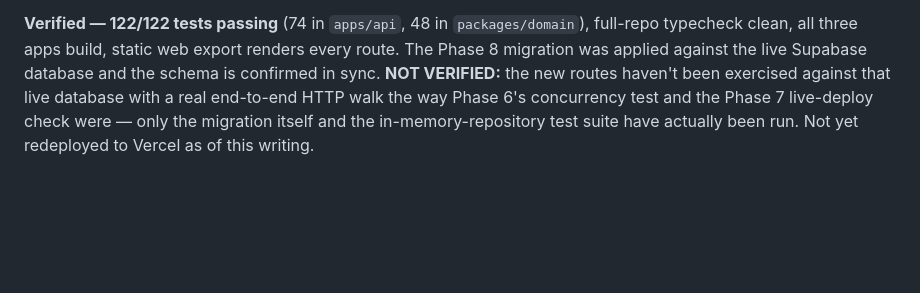
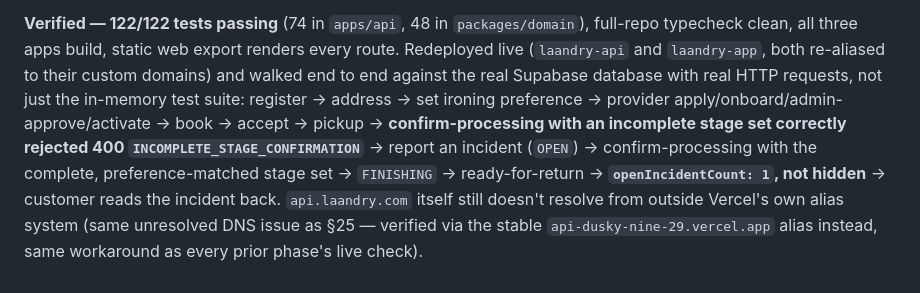
Before and after one commit to farooqumareng-alt/laandry, a Markdown page: docs/ARCHITECTURE.md, the part around the change. GitHub-like rendering; blank space fills up the shorter version.

Commit message:
Document Phase 8's live verification: redeployed and walked end to end against Supabase
Co-Authored-By: Claude Sonnet 5 <noreply@anthropic.com>

```diff
--- a/docs/ARCHITECTURE.md
+++ b/docs/ARCHITECTURE.md
@@ -851,10 +851,17 @@ writes a status change today.
 
 **Verified — 122/122 tests passing** (74 in `apps/api`, 48 in
 `packages/domain`), full-repo typecheck clean, all three apps build,
-static web export renders every route. The Phase 8 migration was applied
-against the live Supabase database and the schema is confirmed in sync.
-**NOT VERIFIED:** the new routes haven't been exercised against that live
-database with a real end-to-end HTTP walk the way Phase 6's concurrency
-test and the Phase 7 live-deploy check were — only the migration itself
-and the in-memory-repository test suite have actually been run. Not yet
-redeployed to Vercel as of this writing.
+static web export renders every route. Redeployed live (`laandry-api`
+and `laandry-app`, both re-aliased to their custom domains) and walked
+end to end against the real Supabase database with real HTTP requests,
+not just the in-memory test suite: register → address → set ironing
+preference → provider apply/onboard/admin-approve/activate → book →
+accept → pickup → **confirm-processing with an incomplete stage set
+correctly rejected 400 `INCOMPLETE_STAGE_CONFIRMATION`** → report an
+incident (`OPEN`) → confirm-processing with the complete,
+preference-matched stage set → `FINISHING` → ready-for-return →
+**`openIncidentCount: 1`, not hidden** → customer reads the incident
+back. `api.laandry.com` itself still doesn't resolve from outside
+Vercel's own alias system (same unresolved DNS issue as §25 — verified
+via the stable `api-dusky-nine-29.vercel.app` alias instead, same
+workaround as every prior phase's live check).
```
